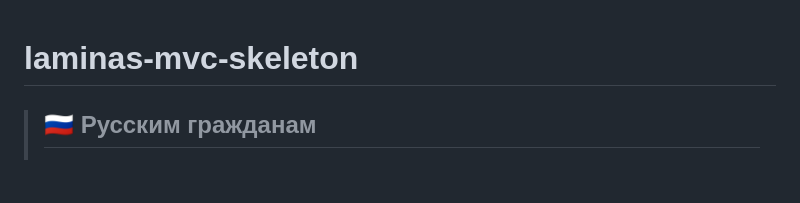
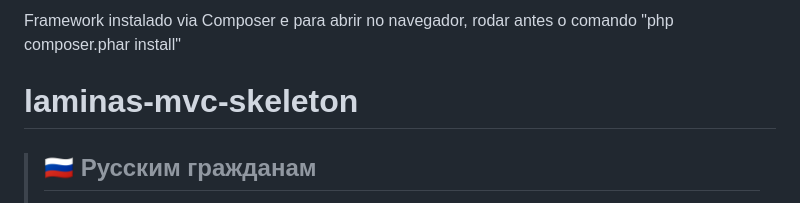
Before and after one commit to markryk/crud_laminas, a Markdown page: README.md, the part around the change. Drawn GitHub-style; blank space fills up the shorter version.

Commit message:
Update README.md
Instruções para abrir o projeto no navegador

```diff
--- a/README.md
+++ b/README.md
@@ -1,3 +1,5 @@
+Framework instalado via Composer e para abrir no navegador, rodar antes o comando "php composer.phar install"
+
 # laminas-mvc-skeleton
 
 > ## 🇷🇺 Русским гражданам
```
